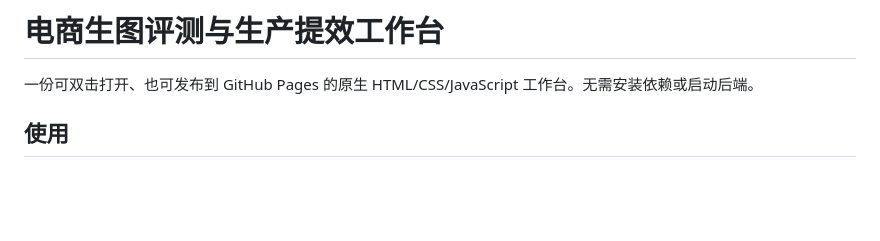
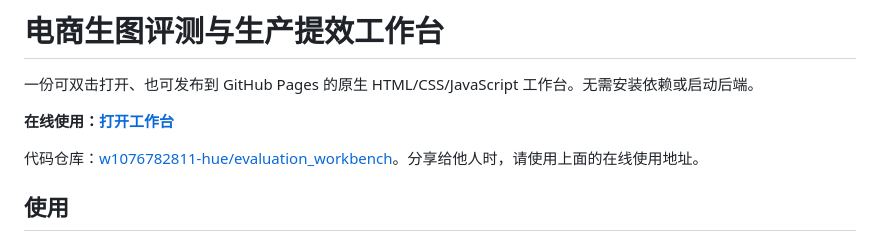
Before and after one commit to w1076782811-hue/evaluation_workbench, a Markdown page: README.md, the part around the change. Drawn GitHub-style; blank space fills up the shorter version.

Commit message:
Document the live GitHub Pages workbench

```diff
--- a/README.md
+++ b/README.md
@@ -1,6 +1,10 @@
 # 电商生图评测与生产提效工作台
 
 一份可双击打开、也可发布到 GitHub Pages 的原生 HTML/CSS/JavaScript 工作台。无需安装依赖或启动后端。
+
+**在线使用：[打开工作台](https://w1076782811-hue.github.io/evaluation_workbench/)**
+
+代码仓库：[w1076782811-hue/evaluation_workbench](https://github.com/w1076782811-hue/evaluation_workbench)。分享给他人时，请使用上面的在线使用地址。
 
 ## 使用
 
```
